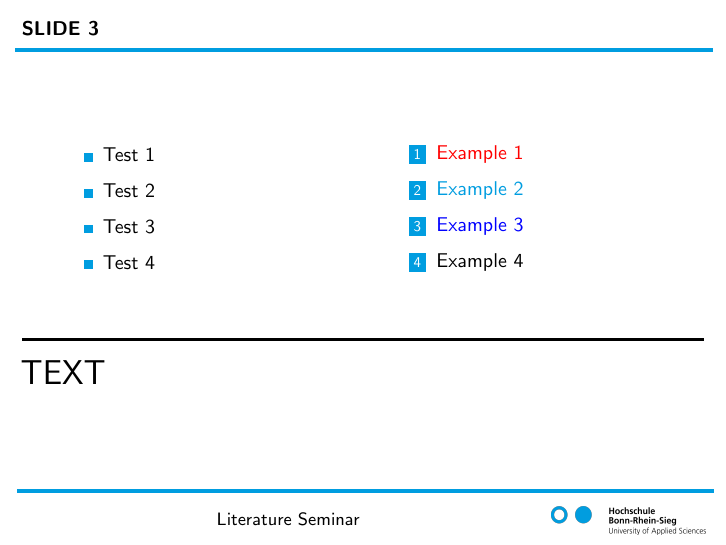
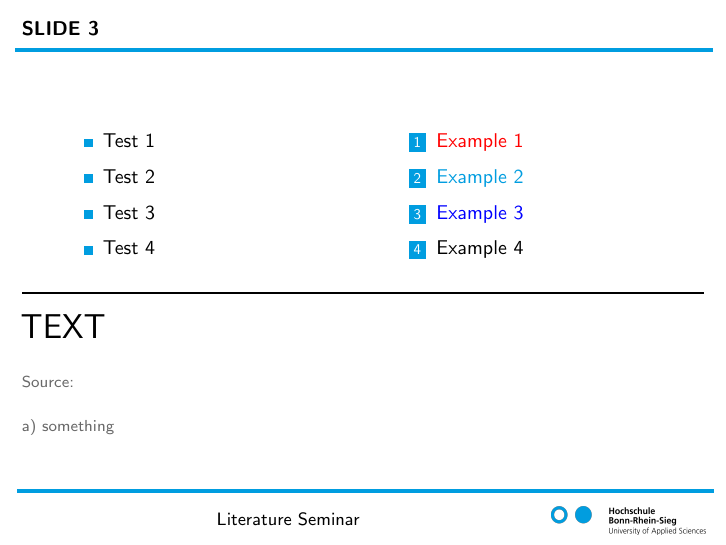
Before and after one commit to karlkirschner/latex_presentation_hbrs, LaTeX slides (presentation.tex, which reads beamertheme_hbrs_v1.sty): page 4 of 4. Compiled offline with pdfLaTeX.

Commit message:
Added a newcommand credit

```diff
--- a/beamertheme_hbrs_v1.sty
+++ b/beamertheme_hbrs_v1.sty
@@ -18,8 +18,12 @@
 \setbeamercolor{navigation symbols}{fg=red!80!black}
 
 \definecolor{HBRS}{RGB}{0,157,224}
+\definecolor{grey}{RGB}{105,105,105}
 \definecolor{silver}{cmyk}{0.4,0.27,0.27,0}
 \newcommand{\optionalcolor}{white}
+
+%% Citing Sources - allows you to \credit{several lines of Latex code}
+\newcommand{\credit}[1]{{\leavevmode\color{grey}\scriptsize #1}}
 
 %% Top Line
 \newbox\myline
--- a/presentation.tex
+++ b/presentation.tex
@@ -15,7 +15,7 @@
 
 %%%%%%%%%%%%%%%%%%%%%%%%%%%%%%%%%%%%%%%%%%%%%%%%%%%%%%%%%%%%%%%%%%%%%%%%%%%%%%%
 
-\usetheme{_hbrs_v1} %% reads beamertheme_customized.sty
+\usetheme{_hbrs_v1} %% reads beamertheme_hbrs_v1.sty
 
 \title{ \textcolor{HBRS}{\Huge\textbf{Literature Seminar\\ \vspace{1cm} Presentation}} }
 \author{YOUR NAME}
@@ -54,7 +54,7 @@
 	\small
 	\begin{columns}
 
-		\begin{column}{0.4\textwidth}
+		\begin{column}[t]{0.4\textwidth}
 			\begin{itemize}
 				\item Test 1
 				\item Test 2
@@ -77,6 +77,11 @@
 	\hhline
 	\LARGE
 	TEXT
+	\vfill
+
+	\credit{Source:\\
+	a) something}
+
 \end{frame}
 
 
```
Also changed, not shown: presentation.pdf, presentation.tex (2 more changed lines).
